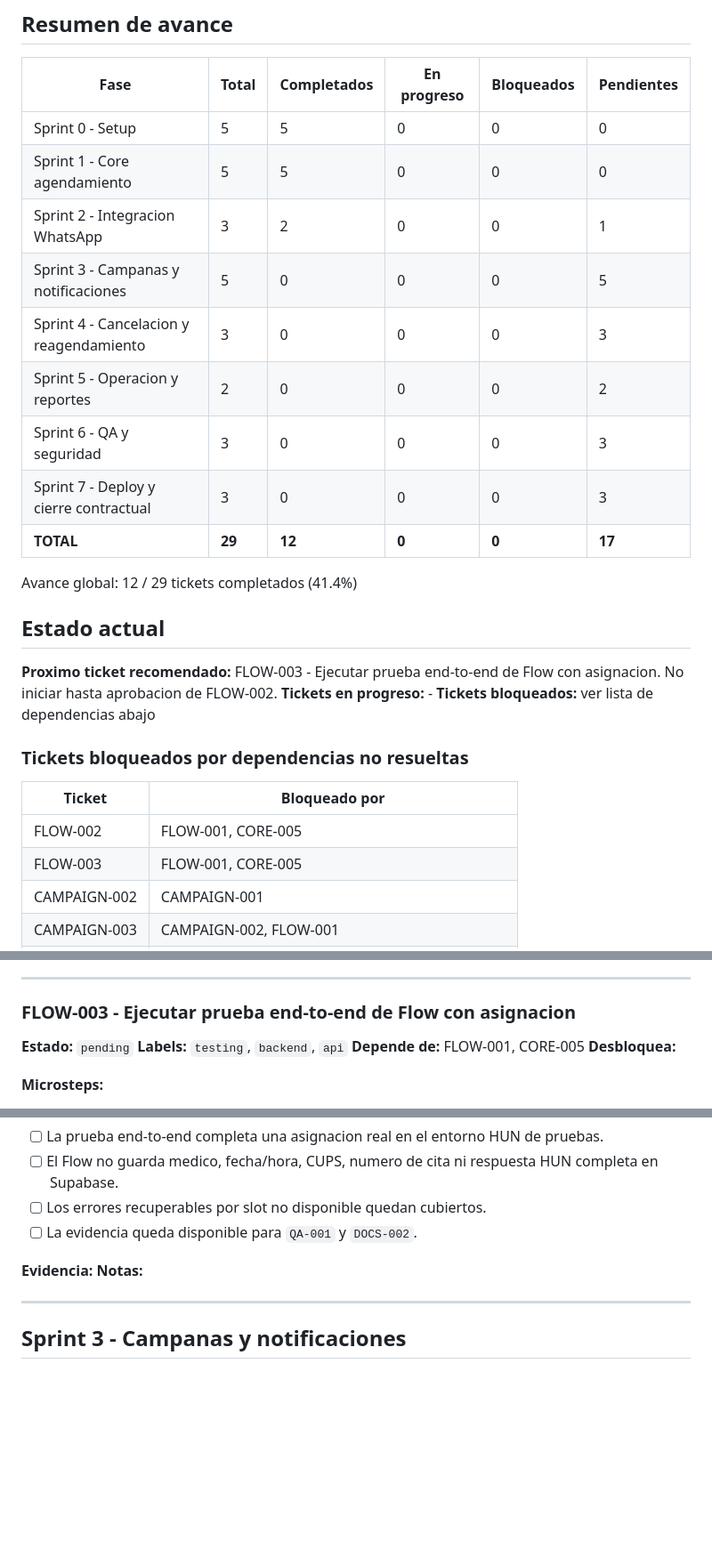
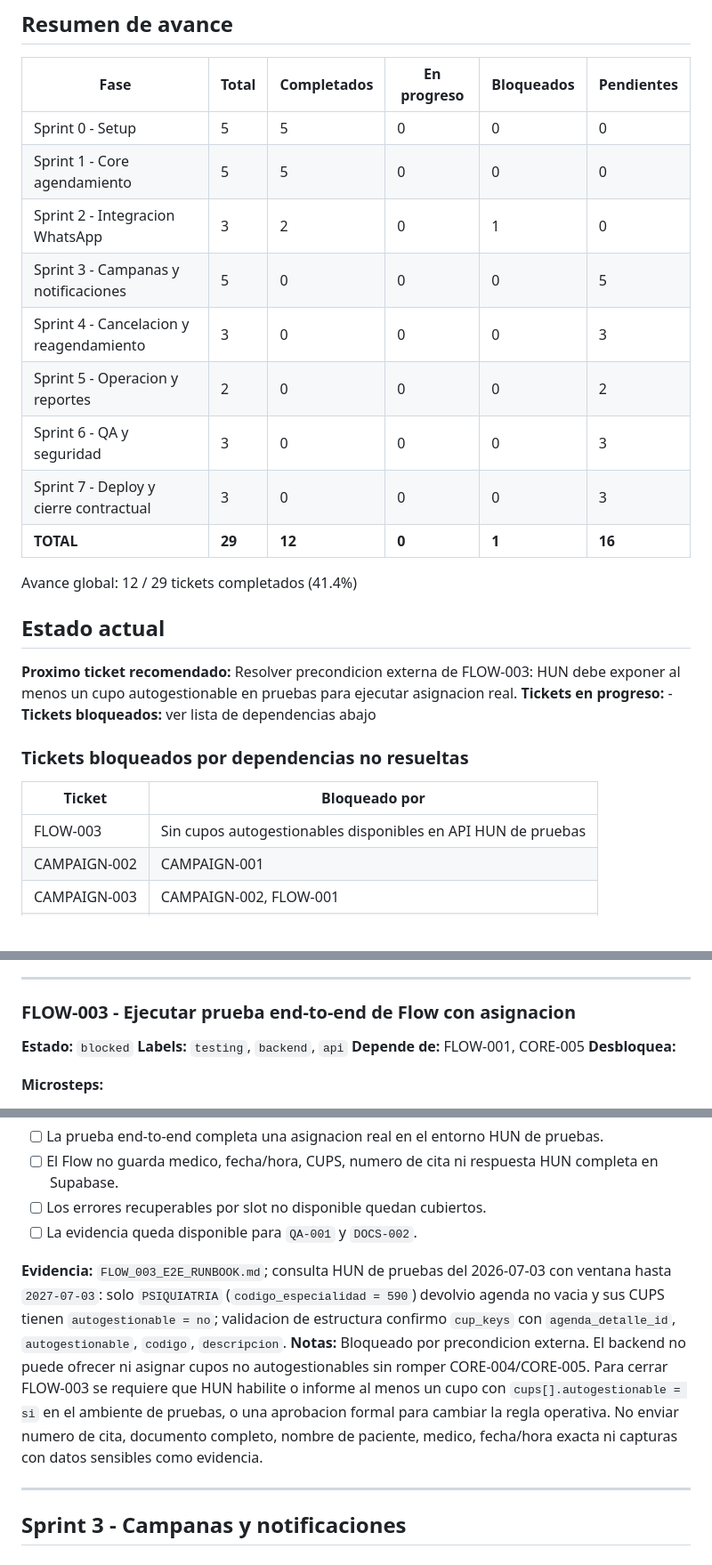
Before and after one commit to carlosrueda13/agendamiento-HUN, a Markdown page: .project-tracking/STATUS.md, 3 parts joined by grey strips. Shown at 89% size. GitHub-like rendering; blank space fills up the shorter version.

Commit message:
docs: document flow e2e blocker

```diff
--- a/.project-tracking/STATUS.md
+++ b/.project-tracking/STATUS.md
@@ -9,19 +9,19 @@ Fase activa: Sprint 2 - Integracion WhatsApp
 |------|-------|-------------|-------------|------------|------------|
 | Sprint 0 - Setup | 5 | 5 | 0 | 0 | 0 |
 | Sprint 1 - Core agendamiento | 5 | 5 | 0 | 0 | 0 |
-| Sprint 2 - Integracion WhatsApp | 3 | 2 | 0 | 0 | 1 |
+| Sprint 2 - Integracion WhatsApp | 3 | 2 | 0 | 1 | 0 |
 | Sprint 3 - Campanas y notificaciones | 5 | 0 | 0 | 0 | 5 |
 | Sprint 4 - Cancelacion y reagendamiento | 3 | 0 | 0 | 0 | 3 |
 | Sprint 5 - Operacion y reportes | 2 | 0 | 0 | 0 | 2 |
 | Sprint 6 - QA y seguridad | 3 | 0 | 0 | 0 | 3 |
 | Sprint 7 - Deploy y cierre contractual | 3 | 0 | 0 | 0 | 3 |
-| **TOTAL** | **29** | **12** | **0** | **0** | **17** |
+| **TOTAL** | **29** | **12** | **0** | **1** | **16** |
 
 Avance global: 12 / 29 tickets completados (41.4%)
 
 ## Estado actual
 
-**Proximo ticket recomendado:** FLOW-003 - Ejecutar prueba end-to-end de Flow con asignacion. No iniciar hasta aprobacion de FLOW-002.
+**Proximo ticket recomendado:** Resolver precondicion externa de FLOW-003: HUN debe exponer al menos un cupo autogestionable en pruebas para ejecutar asignacion real.
 **Tickets en progreso:** -
 **Tickets bloqueados:** ver lista de dependencias abajo
 
@@ -29,8 +29,7 @@ Avance global: 12 / 29 tickets completados (41.4%)
 
 | Ticket | Bloqueado por |
 |--------|---------------|
-| FLOW-002 | FLOW-001, CORE-005 |
-| FLOW-003 | FLOW-001, CORE-005 |
+| FLOW-003 | Sin cupos autogestionables disponibles en API HUN de pruebas |
 | CAMPAIGN-002 | CAMPAIGN-001 |
 | CAMPAIGN-003 | CAMPAIGN-002, FLOW-001 |
 | NOTIF-001 | CORE-005, CAMPAIGN-001 |
@@ -402,7 +401,7 @@ Avance global: 12 / 29 tickets completados (41.4%)
 
 ### FLOW-003 - Ejecutar prueba end-to-end de Flow con asignacion
 
-**Estado:** `pending`
+**Estado:** `blocked`
 **Labels:** `testing`, `backend`, `api`
 **Depende de:** FLOW-001, CORE-005
 **Desbloquea:**
@@ -421,8 +420,8 @@ Avance global: 12 / 29 tickets completados (41.4%)
 - [ ] Los errores recuperables por slot no disponible quedan cubiertos.
 - [ ] La evidencia queda disponible para `QA-001` y `DOCS-002`.
 
-**Evidencia:**
-**Notas:**
+**Evidencia:** `FLOW_003_E2E_RUNBOOK.md`; consulta HUN de pruebas del 2026-07-03 con ventana hasta `2027-07-03`: solo `PSIQUIATRIA` (`codigo_especialidad = 590`) devolvio agenda no vacia y sus CUPS tienen `autogestionable = no`; validacion de estructura confirmo `cup_keys` con `agenda_detalle_id`, `autogestionable`, `codigo`, `descripcion`.
+**Notas:** Bloqueado por precondicion externa. El backend no puede ofrecer ni asignar cupos no autogestionables sin romper CORE-004/CORE-005. Para cerrar FLOW-003 se requiere que HUN habilite o informe al menos un cupo con `cups[].autogestionable = si` en el ambiente de pruebas, o una aprobacion formal para cambiar la regla operativa. No enviar numero de cita, documento completo, nombre de paciente, medico, fecha/hora exacta ni capturas con datos sensibles como evidencia.
 
 ---
 
```
Also changed, not shown: other parts of .project-tracking/STATUS.md (+1 -1 lines), FLOW_003_E2E_RUNBOOK.md (added, +50 -0 lines).
